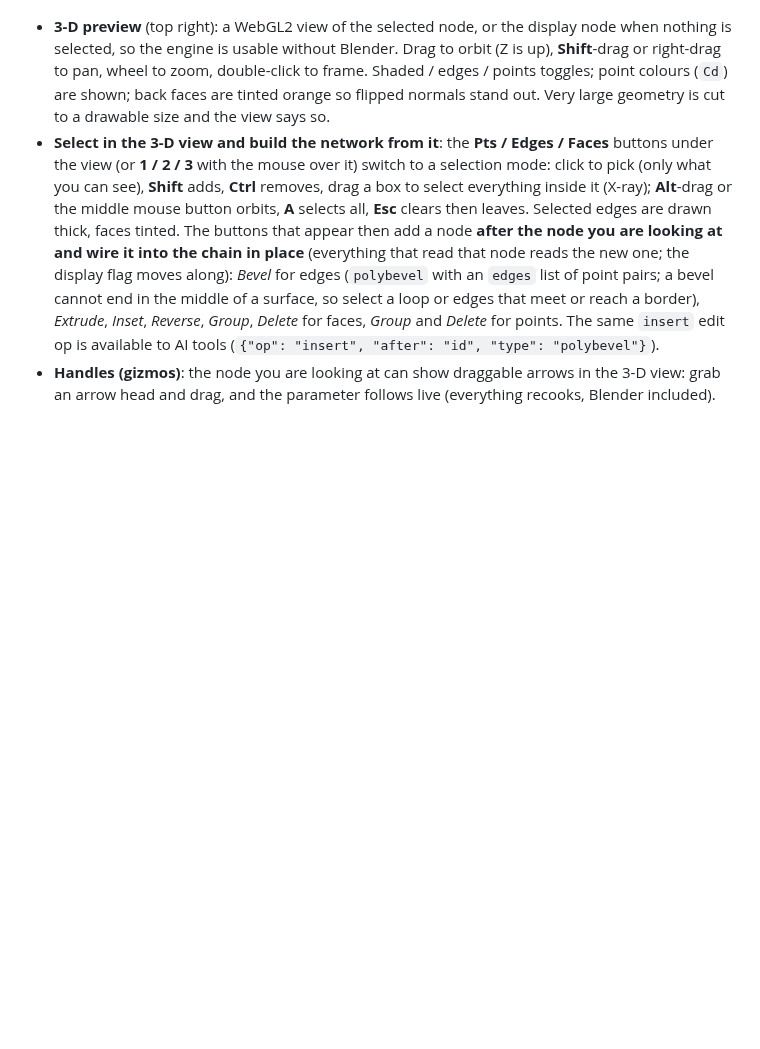
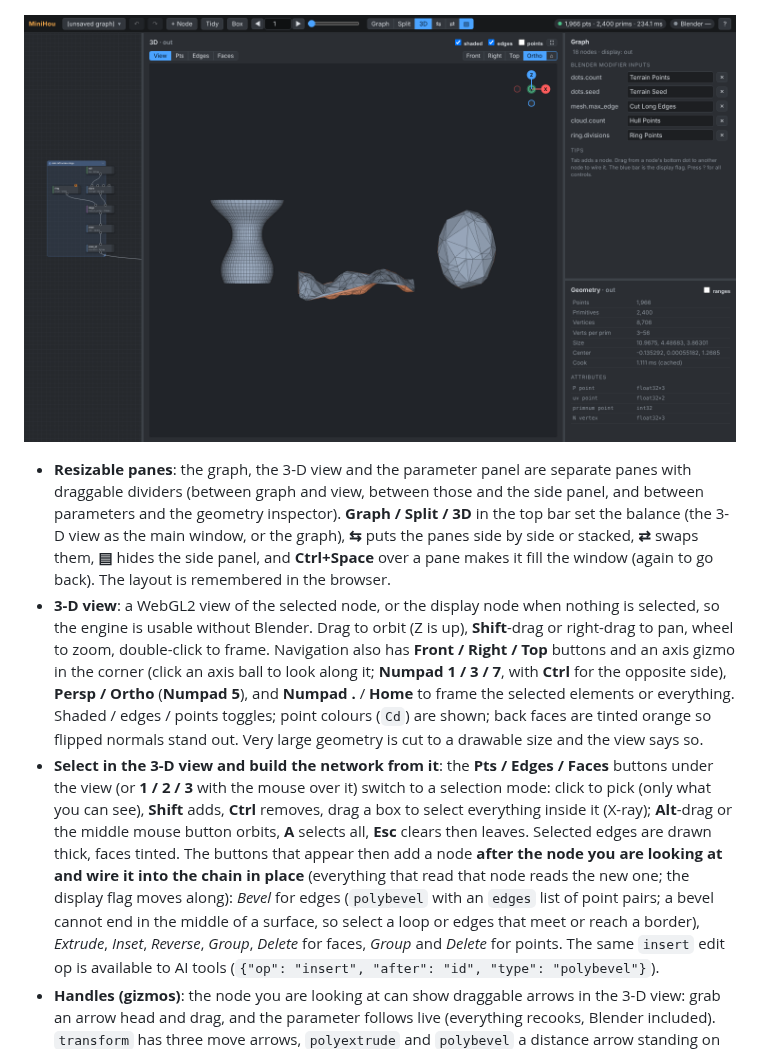
Before and after one commit to grahamwheaton/MiniHou, a Markdown page: README.md, the part around the change. Rendered like a GitHub page; pictures changed too: docs/images/editor_3d_main.png (added); blank space fills up the shorter version.

```diff
--- a/README.md
+++ b/README.md
@@ -77,8 +77,16 @@ Edits are saved to the graph file (and are undoable, including edits made by an
 
 ![A bevel made from an edge selection, with its distance arrow in the 3-D view](docs/images/editor_gizmo.png)
 
-* **3-D preview** (top right): a WebGL2 view of the selected node, or the display node when nothing is selected, so the engine is
-  usable without Blender. Drag to orbit (Z is up), **Shift**-drag or right-drag to pan, wheel to zoom, double-click to frame.
+![The 3-D view as the main window, with the graph small on the left](docs/images/editor_3d_main.png)
+
+* **Resizable panes**: the graph, the 3-D view and the parameter panel are separate panes with draggable dividers (between graph and
+  view, between those and the side panel, and between parameters and the geometry inspector). **Graph / Split / 3D** in the top bar set
+  the balance (the 3-D view as the main window, or the graph), **⇆** puts the panes side by side or stacked, **⇄** swaps them, **▤** hides
+  the side panel, and **Ctrl+Space** over a pane makes it fill the window (again to go back). The layout is remembered in the browser.
+* **3-D view**: a WebGL2 view of the selected node, or the display node when nothing is selected, so the engine is
+  usable without Blender. Drag to orbit (Z is up), **Shift**-drag or right-drag to pan, wheel to zoom, double-click to frame. Navigation
+  also has **Front / Right / Top** buttons and an axis gizmo in the corner (click an axis ball to look along it; **Numpad 1 / 3 / 7**, with
+  **Ctrl** for the opposite side), **Persp / Ortho** (**Numpad 5**), and **Numpad .** / **Home** to frame the selected elements or everything.
   Shaded / edges / points toggles; point colours (`Cd`) are shown; back faces are tinted orange so flipped normals stand out.
   Very large geometry is cut to a drawable size and the view says so.
 * **Select in the 3-D view and build the network from it**: the **Pts / Edges / Faces** buttons under the view (or **1 / 2 / 3** with the
```
Also changed, not shown: docs/PLAN.md (+5 -0 lines), 5 other files.
